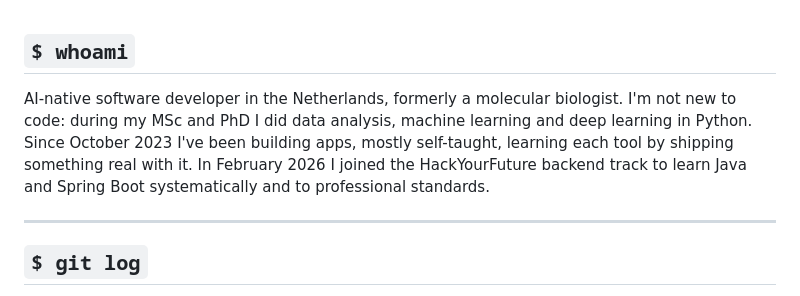
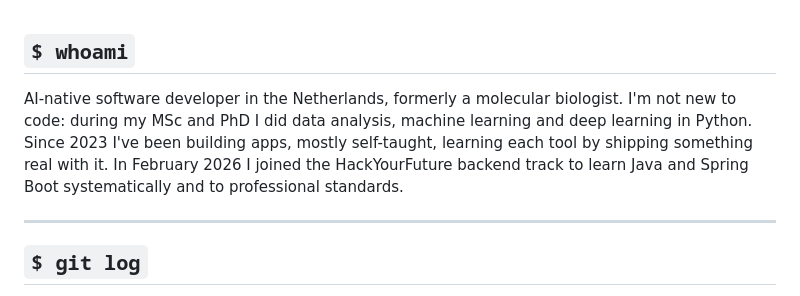
Before and after one commit to Yusuprozimemet/Yusuprozimemet, a Markdown page: README.md, the part around the change. GitHub-like rendering.

Commit message:
Fix year reference in README
Updated the year from 'October 2023' to '2023' in the README.

```diff
--- a/README.md
+++ b/README.md
@@ -1,6 +1,6 @@
 ## `$ whoami`
 
-AI-native software developer in the Netherlands, formerly a molecular biologist. I'm not new to code: during my MSc and PhD I did data analysis, machine learning and deep learning in Python. Since October 2023 I've been building apps, mostly self-taught, learning each tool by shipping something real with it. In February 2026 I joined the HackYourFuture backend track to learn Java and Spring Boot systematically and to professional standards.
+AI-native software developer in the Netherlands, formerly a molecular biologist. I'm not new to code: during my MSc and PhD I did data analysis, machine learning and deep learning in Python. Since 2023 I've been building apps, mostly self-taught, learning each tool by shipping something real with it. In February 2026 I joined the HackYourFuture backend track to learn Java and Spring Boot systematically and to professional standards.
 
 ---
 
```
